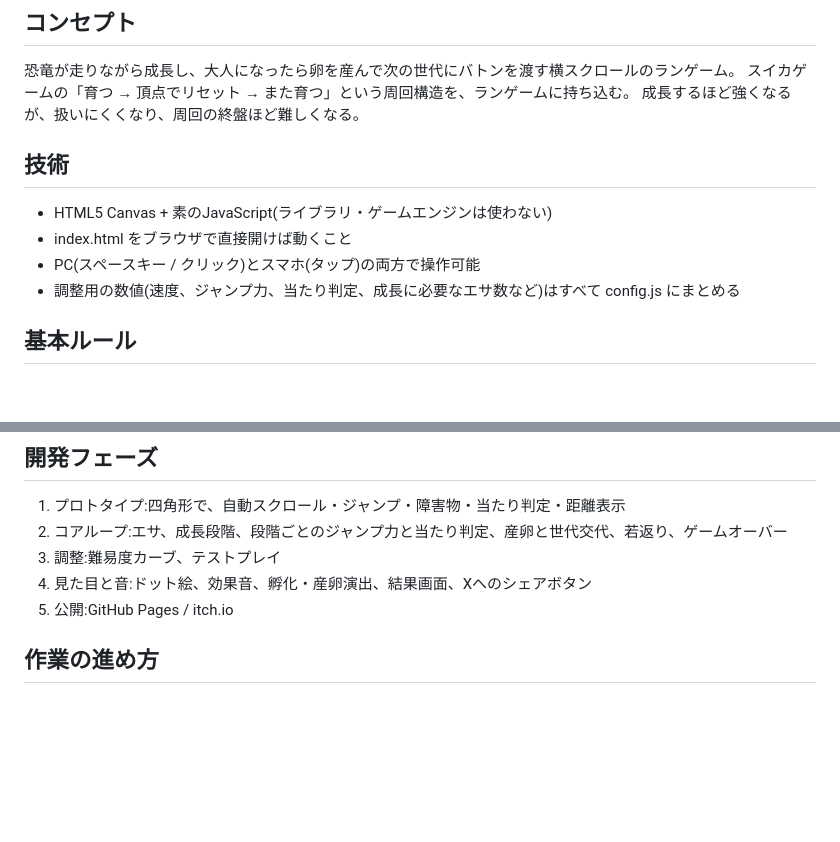
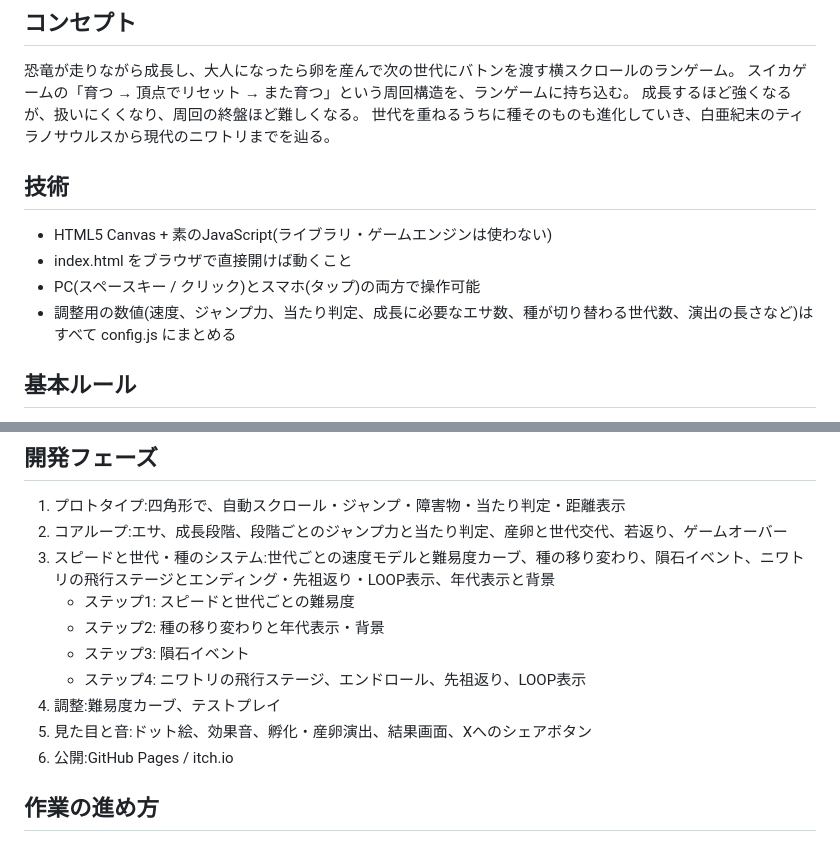
Before and after one commit to harukaze5528-creator/dino-baton, a Markdown page: CLAUDE.md, 2 parts joined by grey strips. Drawn GitHub-style; blank space fills up the shorter version.

```diff
--- a/CLAUDE.md
+++ b/CLAUDE.md
@@ -4,12 +4,13 @@
 恐竜が走りながら成長し、大人になったら卵を産んで次の世代にバトンを渡す横スクロールのランゲーム。
 スイカゲームの「育つ → 頂点でリセット → また育つ」という周回構造を、ランゲームに持ち込む。
 成長するほど強くなるが、扱いにくくなり、周回の終盤ほど難しくなる。
+世代を重ねるうちに種そのものも進化していき、白亜紀末のティラノサウルスから現代のニワトリまでを辿る。
 
 ## 技術
 - HTML5 Canvas + 素のJavaScript(ライブラリ・ゲームエンジンは使わない)
 - index.html をブラウザで直接開けば動くこと
 - PC(スペースキー / クリック)とスマホ(タップ)の両方で操作可能
-- 調整用の数値(速度、ジャンプ力、当たり判定、成長に必要なエサ数など)はすべて config.js にまとめる
+- 調整用の数値(速度、ジャンプ力、当たり判定、成長に必要なエサ数、種が切り替わる世代数、演出の長さなど)はすべて config.js にまとめる
 
 ## 基本ルール
 - キャラは自動で右に進む(背景と障害物が左に流れる)
@@ -49,9 +90,14 @@
 ## 開発フェーズ
 1. プロトタイプ:四角形で、自動スクロール・ジャンプ・障害物・当たり判定・距離表示
 2. コアループ:エサ、成長段階、段階ごとのジャンプ力と当たり判定、産卵と世代交代、若返り、ゲームオーバー
-3. 調整:難易度カーブ、テストプレイ
-4. 見た目と音:ドット絵、効果音、孵化・産卵演出、結果画面、Xへのシェアボタン
-5. 公開:GitHub Pages / itch.io
+3. スピードと世代・種のシステム:世代ごとの速度モデルと難易度カーブ、種の移り変わり、隕石イベント、ニワトリの飛行ステージとエンディング・先祖返り・LOOP表示、年代表示と背景
+   - ステップ1: スピードと世代ごとの難易度
+   - ステップ2: 種の移り変わりと年代表示・背景
+   - ステップ3: 隕石イベント
+   - ステップ4: ニワトリの飛行ステージ、エンドロール、先祖返り、LOOP表示
+4. 調整:難易度カーブ、テストプレイ
+5. 見た目と音:ドット絵、効果音、孵化・産卵演出、結果画面、Xへのシェアボタン
+6. 公開:GitHub Pages / itch.io
 
 ## 作業の進め方
 - 一度に大きく作らず、小さな単位で実装して動作確認する
```
Also changed, not shown: other parts of CLAUDE.md (+46 -6 lines).
